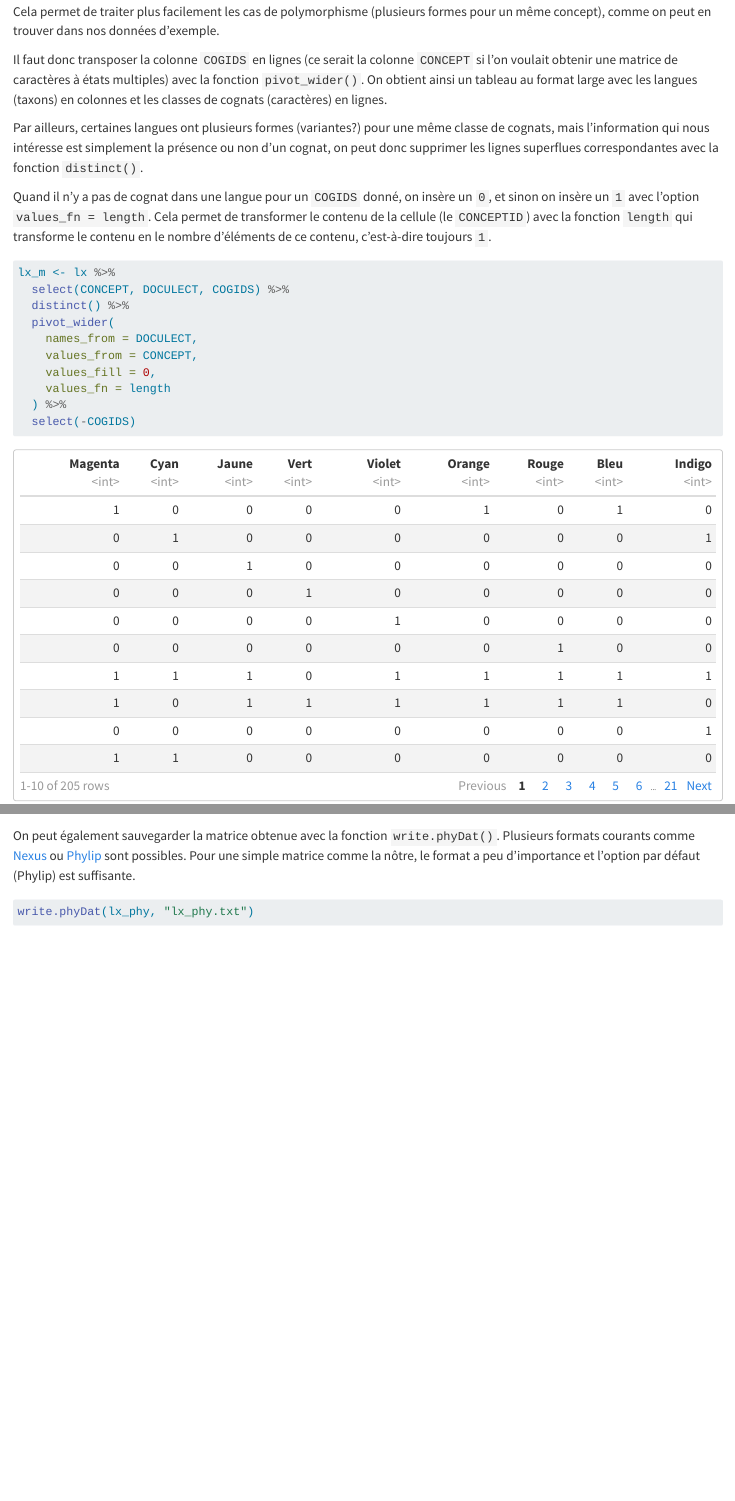
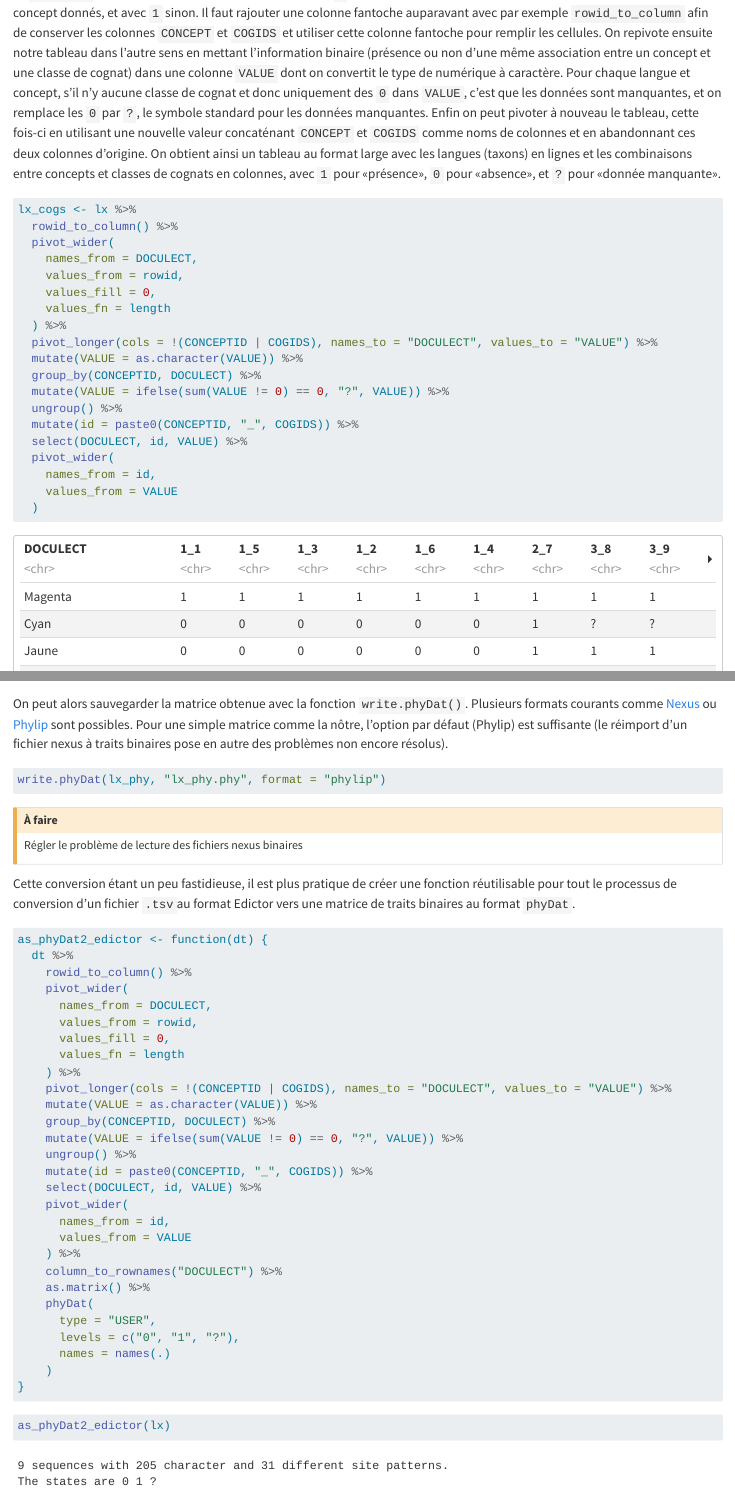
Before and after one commit to tpellard/phylolinguistique, a Quarto document (import.qmd): the page in a window 1100 px wide, from 2100 px down before the commit and from 3870 px down after it, and a second part further down, joined at a grey line. Rendered offline with R 4.5, knitr and Pandoc in place of Quarto, with nearby package versions.

Commit message:
Refonte complète du processus d'import Update import.qmd, lx_phy.phy, and lx_phy.txt

````diff
--- a/import.qmd
+++ b/import.qmd
@@ -47,19 +46,3 @@ Les seules colonnes qui vont nous servir sont `CONCEPTID` (identifiant unique du
-Il est préférable de produire une matrice avec des caractères binaires (la langue possède-t-elle (1) ou non (0) un cognat pour une classe donnée?) plutôt qu'avec des caractères à états multiples (quelle est la classe de cognat de la forme de chaque langue?). Cela permet de traiter plus facilement les cas de polymorphisme (plusieurs formes pour un même concept), comme on peut en trouver dans nos données d'exemple.
-
-Il faut donc transposer la colonne `COGIDS` en lignes (ce serait la colonne `CONCEPT` si l'on voulait obtenir une matrice de caractères à états multiples) avec la fonction `pivot_wider()`. On obtient ainsi un tableau au format large avec les langues (taxons) en colonnes et les classes de cognats (caractères) en lignes.
-
-Par ailleurs, certaines langues ont plusieurs formes (variantes?) pour une même classe de cognats, mais l'information qui nous intéresse est simplement la présence ou non d'un cognat, on peut donc supprimer les lignes superflues correspondantes avec la fonction `distinct()`.
-
-Quand il n'y a pas de cognat dans une langue pour un `COGIDS` donné, on insère un `0`, et sinon on insère un `1` avec l'option `values_fn = length`. Cela permet de transformer le contenu de la cellule (le `CONCEPTID`) avec la fonction `length` qui transforme le contenu en le nombre d'éléments de ce contenu, c'est-à-dire toujours `1`.
+Les seules colonnes qui vont nous intéresser ici sont `CONCEPTID` (identifiant unique du concept), `DOCULECT` (langue) et `COGIDS` (classe de cognats). Par ailleurs, certaines langues ont plusieurs formes (variantes?) pour une même classe de cognats, mais l'information qui nous intéresse est simplement la présence ou non d'un cognat, on peut donc supprimer les lignes superflues correspondantes avec la fonction `distinct()`.
 
 ```{r}
-lx_m <- lx %>%
-  select(CONCEPT, DOCULECT, COGIDS) %>%
-  distinct() %>%
-  pivot_wider(
-    names_from = DOCULECT,
-    values_from = CONCEPT,
-    values_fill = 0,
-    values_fn = length
-  ) %>%
-  select(-COGIDS)
@@ -67,7 +53,6 @@ lx_m <- lx %>%
 
 ```{r}
 #| echo: false
-rmarkdown::paged_table(lx_m)
+rmarkdown::paged_table(lx)
 ```
 
-:::{.callout-caution}
@@ -78,0 +82,27 @@ Il suffit enfin d'utiliser la fonction `phyDat()` de `phangorn` en précisant l'
+La conversion est un plus complexe et nécessite de pivoter trois fois notre tableau en faisant attention aux éventuelles données manquantes (les cas où un concept n'apparaît pas dans dans la liste d'une langue). Dans un premier temps, on utilise les valeurs de `DOCULECT` comme noms de colonnes et on remplit de `0` si la langue n'a pas de forme pour une classe de cognat et un concept donnés, et avec `1` sinon. Il faut rajouter une colonne fantoche auparavant avec par exemple `rowid_to_column` afin de conserver les colonnes `CONCEPT` et `COGIDS` et utiliser cette colonne fantoche pour remplir les cellules. On repivote ensuite notre tableau dans l'autre sens en mettant l'information binaire (présence ou non d'une même association entre un concept et une classe de cognat) dans une colonne `VALUE` dont on convertit le type de numérique à caractère. Pour chaque langue et concept, s'il n'y aucune classe de cognat et donc uniquement des `0` dans `VALUE`, c'est que les données sont manquantes, et on remplace les `0` par `?`, le symbole standard pour les données manquantes. Enfin on peut pivoter à nouveau le tableau, cette fois-ci en utilisant une nouvelle valeur concaténant `CONCEPT` et `COGIDS` comme noms de colonnes et en abandonnant ces deux colonnes d'origine. On obtient ainsi un tableau au format large avec les langues (taxons) en lignes et les combinaisons entre concepts et classes de cognats en colonnes, avec `1` pour «présence», `0` pour «absence», et `?` pour «donnée manquante».
+
+```{r}
+lx_cogs <- lx %>%
+  rowid_to_column() %>%
+  pivot_wider(
+    names_from = DOCULECT,
+    values_from = rowid,
+    values_fill = 0,
+    values_fn = length
+  ) %>%
+  pivot_longer(cols = !(CONCEPTID | COGIDS), names_to = "DOCULECT", values_to = "VALUE") %>%
+  mutate(VALUE = as.character(VALUE)) %>%
+  group_by(CONCEPTID, DOCULECT) %>%
+  mutate(VALUE = ifelse(sum(VALUE != 0) == 0, "?", VALUE)) %>%
+  ungroup() %>%
+  mutate(id = paste0(CONCEPTID, "_", COGIDS)) %>%
+  select(DOCULECT, id, VALUE) %>%
+  pivot_wider(
+    names_from = id,
+    values_from = VALUE
+  )
+```
+
+```{r}
+#| echo: false
+rmarkdown::paged_table(lx_cogs)
@@ -87,8 +123,53 @@ lx_phy <- phyDat(lx_m,
 lx_phy
 ```
 
-On peut également sauvegarder la matrice obtenue avec la fonction `write.phyDat()`. Plusieurs formats courants comme [Nexus](https://fr.wikipedia.org/wiki/Nexus_(format_de_fichier)) ou [Phylip](https://en.wikipedia.org/wiki/PHYLIP) sont possibles. Pour une simple matrice comme la nôtre, le format a peu d'importance et l'option par défaut (Phylip) est suffisante.
+On peut alors sauvegarder la matrice obtenue avec la fonction `write.phyDat()`. Plusieurs formats courants comme [Nexus](https://fr.wikipedia.org/wiki/Nexus_(format_de_fichier)) ou [Phylip](https://en.wikipedia.org/wiki/PHYLIP) sont possibles. Pour une simple matrice comme la nôtre, l'option par défaut (Phylip) est suffisante (le réimport d'un fichier nexus à traits binaires pose en autre des problèmes non encore résolus).
 
-```{#lst:save .r}
-write.phyDat(lx_phy, "lx_phy.txt")
+```{r}
+#| label: lst:save
+write.phyDat(lx_phy, "lx_phy.phy", format = "phylip")
 ```
+
+:::{.column-margin}
+::: callout-caution
+## À faire
+Régler le problème de lecture des fichiers nexus binaires
+:::
+:::
+
+Cette conversion étant un peu fastidieuse, il est plus pratique de créer une fonction réutilisable pour tout le processus de conversion d'un fichier `.tsv`au format Edictor vers une matrice de traits binaires au format `phyDat`.
+
+```{r}
+as_phyDat2_edictor <- function(dt) {
+  dt %>%
+    rowid_to_column() %>%
+    pivot_wider(
+      names_from = DOCULECT,
+      values_from = rowid,
+      values_fill = 0,
+      values_fn = length
+    ) %>%
+    pivot_longer(cols = !(CONCEPTID | COGIDS), names_to = "DOCULECT", values_to = "VALUE") %>%
+    mutate(VALUE = as.character(VALUE)) %>%
+    group_by(CONCEPTID, DOCULECT) %>%
+    mutate(VALUE = ifelse(sum(VALUE != 0) == 0, "?", VALUE)) %>%
+    ungroup() %>%
+    mutate(id = paste0(CONCEPTID, "_", COGIDS)) %>%
+    select(DOCULECT, id, VALUE) %>%
+    pivot_wider(
+      names_from = id,
+      values_from = VALUE
+    ) %>%
+    column_to_rownames("DOCULECT") %>%
+    as.matrix() %>%
+    phyDat(
+      type = "USER",
+      levels = c("0", "1", "?"),
+      names = names(.)
+    )
+}
+```
+
+```{r}
+as_phyDat2_edictor(lx)
+```
````
Also changed, not shown: lx_phy.txt (deleted, +0 -10 lines), import.qmd (52 more changed lines), 1 other file.
